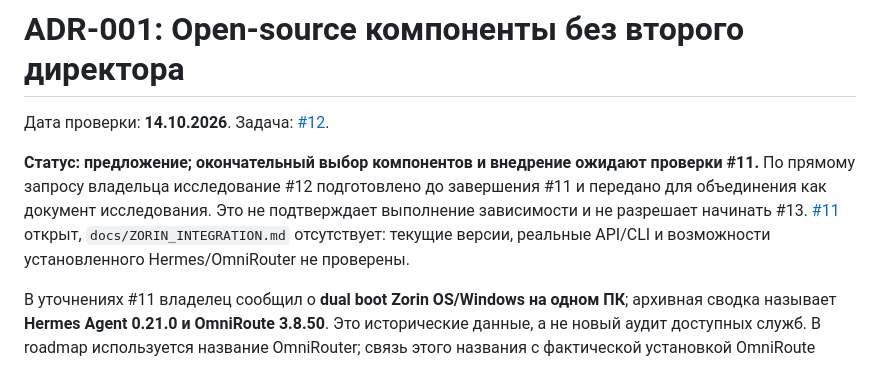
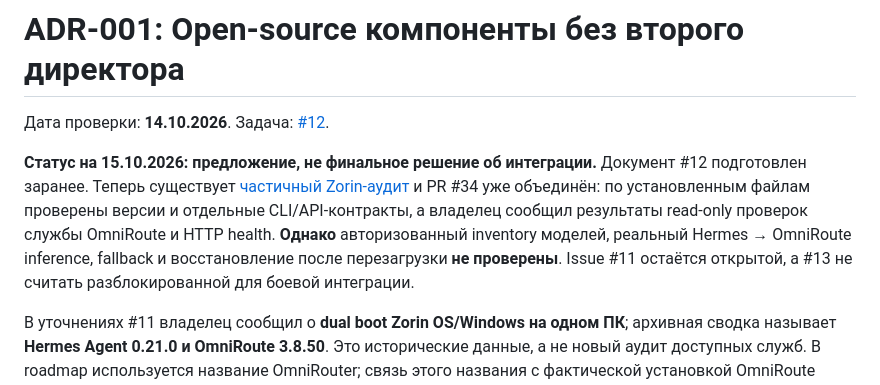
Before and after one commit to KalyuzhniyKO/AICommander-v2, a Markdown page: docs/ADR-001-ORCHESTRATION.md, the part around the change. Rendered like a GitHub page.

Commit message:
docs: remove obsolete claims found in PR audit

```diff
--- a/docs/ADR-001-ORCHESTRATION.md
+++ b/docs/ADR-001-ORCHESTRATION.md
@@ -2,7 +2,7 @@
 
 Дата проверки: **14.10.2026**. Задача: [#12](https://github.com/KalyuzhniyKO/AICommander-v3/issues/12).
 
-**Статус: предложение; окончательный выбор компонентов и внедрение ожидают проверки #11.** По прямому запросу владельца исследование #12 подготовлено до завершения #11 и передано для объединения как документ исследования. Это не подтверждает выполнение зависимости и не разрешает начинать #13. [#11](https://github.com/KalyuzhniyKO/AICommander-v3/issues/11) открыт, `docs/ZORIN_INTEGRATION.md` отсутствует: текущие версии, реальные API/CLI и возможности установленного Hermes/OmniRouter не проверены.
+**Статус на 15.10.2026: предложение, не финальное решение об интеграции.** Документ #12 подготовлен заранее. Теперь существует [частичный Zorin-аудит](ZORIN_INTEGRATION.md) и PR #34 уже объединён: по установленным файлам проверены версии и отдельные CLI/API-контракты, а владелец сообщил результаты read-only проверок службы OmniRoute и HTTP health. **Однако** авторизованный inventory моделей, реальный Hermes → OmniRoute inference, fallback и восстановление после перезагрузки **не проверены**. Issue #11 остаётся открытой, а #13 не считать разблокированной для боевой интеграции.
 
 В уточнениях #11 владелец сообщил о **dual boot Zorin OS/Windows на одном ПК**; архивная сводка называет **Hermes Agent 0.21.0 и OmniRoute 3.8.50**. Это исторические данные, а не новый аудит доступных служб. В roadmap используется название OmniRouter; связь этого названия с фактической установкой OmniRoute предстоит подтвердить в #11. Разные SSH host keys двух ОС ожидаемы, но подключаться нужно только после обычной проверки ключа доверенным способом и подтверждения загрузки Zorin. Этот ADR не устанавливает идентичность сервиса по одному названию, не обращается к хосту и не подтверждает совместимость по архивной версии.
 
```
